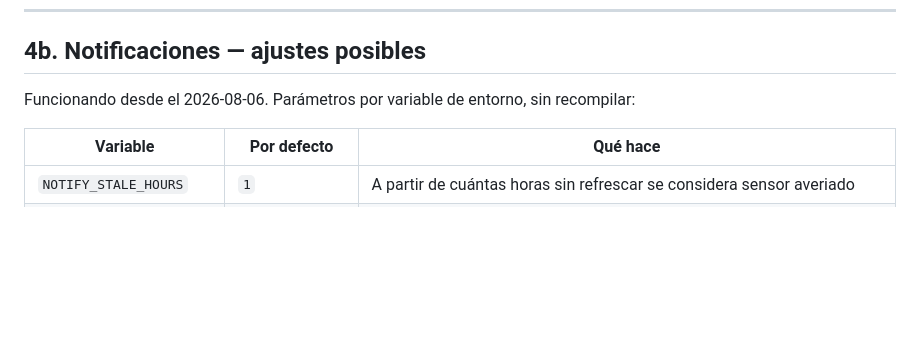
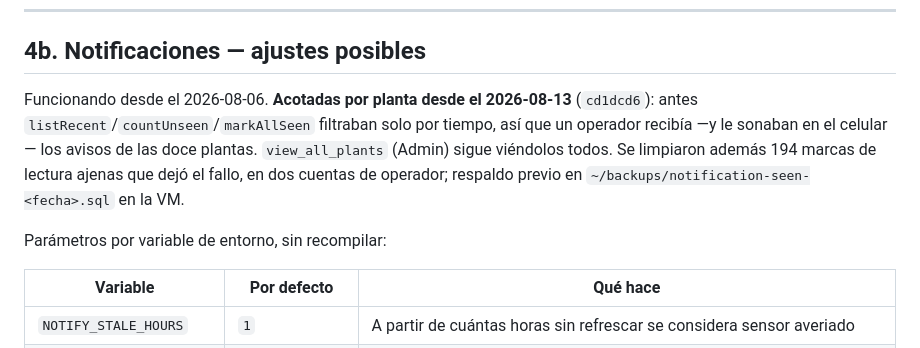
Before and after one commit to sebas4284/monitor-ptap, a Markdown page: docs/PENDIENTES.md, the part around the change. Drawn GitHub-style; blank space fills up the shorter version.

```diff
--- a/docs/PENDIENTES.md
+++ b/docs/PENDIENTES.md
@@ -310,7 +310,13 @@ esquema de alertas en BD depende de la misma decisión que D1: conviene resolver
 
 ## 4b. Notificaciones — ajustes posibles
 
-Funcionando desde el 2026-08-06. Parámetros por variable de entorno, sin recompilar:
+Funcionando desde el 2026-08-06. **Acotadas por planta desde el 2026-08-13** (`cd1dcd6`): antes
+`listRecent`/`countUnseen`/`markAllSeen` filtraban solo por tiempo, así que un operador recibía —y
+le sonaban en el celular— los avisos de las doce plantas. `view_all_plants` (Admin) sigue viéndolos
+todos. Se limpiaron además 194 marcas de lectura ajenas que dejó el fallo, en dos cuentas de
+operador; respaldo previo en `~/backups/notification-seen-<fecha>.sql` en la VM.
+
+Parámetros por variable de entorno, sin recompilar:
 
 | Variable | Por defecto | Qué hace |
 |---|---|---|
```
Also changed, not shown: docs/RUNBOOK_PRODUCCION.md (+8 -0 lines).
